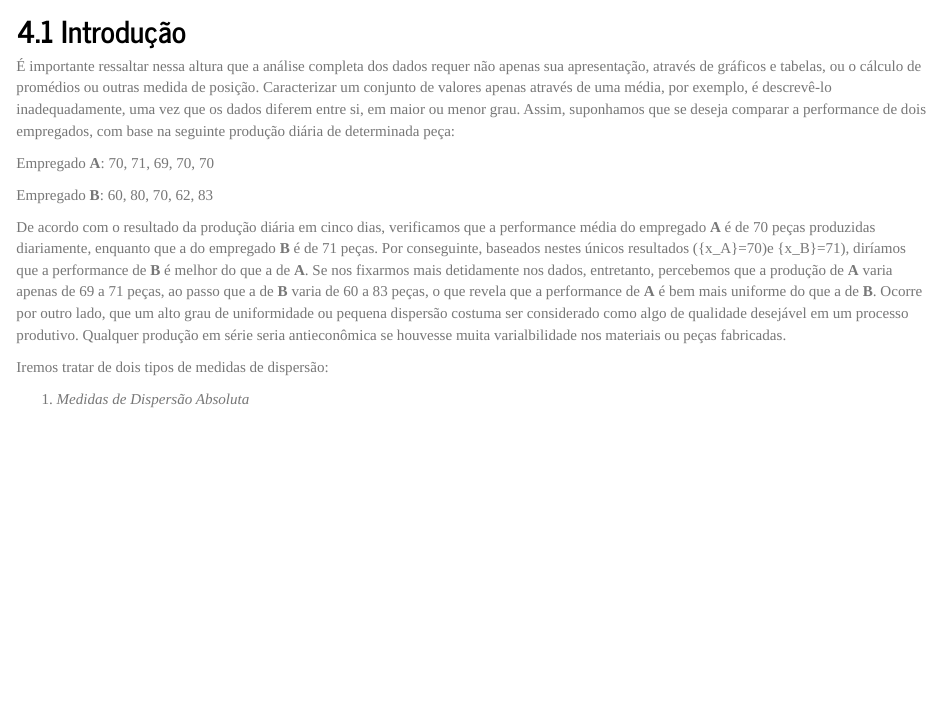
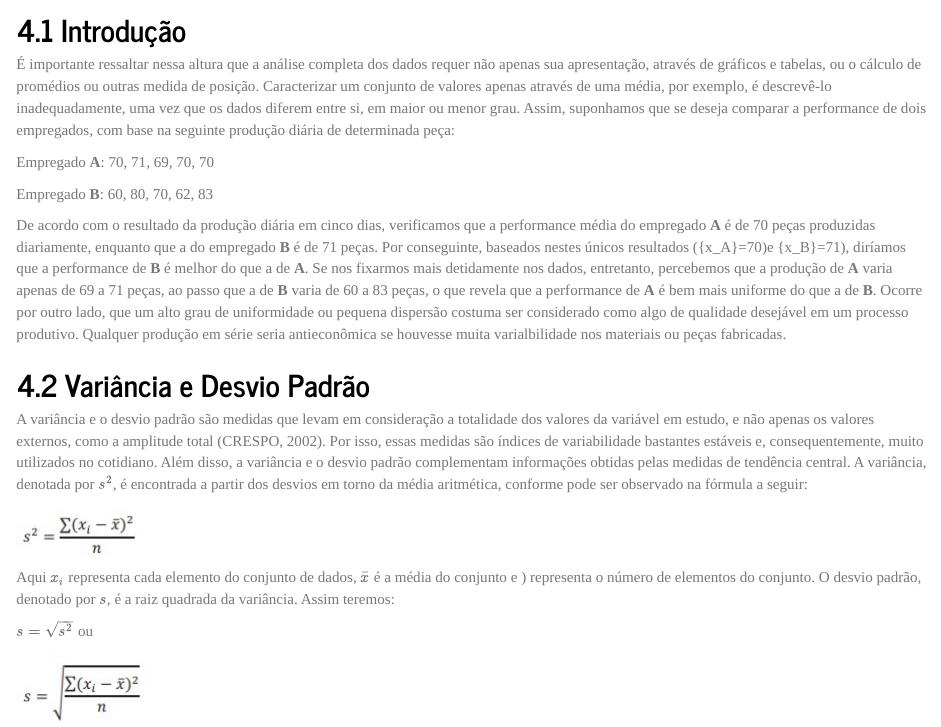
Before and after one commit to WagnerChavesAndrade/profmatma41, an R Markdown document (rel02/index.Rmd): the page in a window 1100 px wide, from 8880 px down before the commit and from 8900 px down after it, so that both start at the same text. The pictures show the output file rel02/index.html that the author committed with the source, opened offline.

Commit message:
Atualização do relatório 02

```diff
--- a/rel02/index.Rmd
+++ b/rel02/index.Rmd
@@ -289,6 +289,25 @@ Empregado **B**: 60, 80, 70, 62, 83
 
 De acordo com o resultado da produção diária em cinco dias, verificamos que a performance média do empregado **A** é de 70 peças produzidas diariamente, enquanto que a do empregado **B** é de 71 peças. Por conseguinte, baseados nestes únicos resultados (\bar{x_A}=70)e \bar{x_B}=71), diríamos que a performance de **B** é melhor do que a de **A**. Se nos fixarmos mais detidamente nos dados, entretanto, percebemos que a produção de **A** varia apenas de 69 a 71 peças, ao passo que a de **B** varia de 60 a 83 peças, o que revela que a performance de **A** é bem mais uniforme do que a de **B**. Ocorre por outro lado, que um alto grau de uniformidade ou pequena dispersão costuma ser considerado como algo de qualidade desejável em um processo produtivo. Qualquer produção em série seria antieconômica se houvesse muita varialbilidade nos materiais ou peças fabricadas.
 
-Iremos tratar de dois tipos de medidas de dispersão:
 
-1) *Medidas de Dispersão Absoluta*
+## Variância e Desvio Padrão
+
+A variância e o desvio padrão são medidas que levam em consideração
+a totalidade dos valores da variável em estudo, e não apenas os valores
+externos, como a amplitude total (CRESPO, 2002). Por isso, essas medidas
+são índices de variabilidade bastantes estáveis e, consequentemente, muito
+utilizados no cotidiano. Além disso, a variância e o desvio padrão
+complementam informações obtidas pelas medidas de tendência central.
+ A variância, denotada por $s^2$, é encontrada a partir dos desvios em torno
+da média aritmética, conforme pode ser observado na fórmula a seguir:
+
+![](C:/relatorios/profmatma41/imagens/TeXAux/imagem_09.jpg)
+
+Aqui $x_i$ representa cada elemento do conjunto de dados, $\bar{x}$ é a média do
+conjunto e ) representa o número de elementos do conjunto.
+ O desvio padrão, denotado por $s$, é a raiz quadrada da variância. Assim
+teremos:
+
+$s = \sqrt{s^2}$  ou
+
+![](C:/relatorios/profmatma41/imagens/TeXAux/imagem_10.jpg)
```
Also changed, not shown: imagens/TeXAux/imagem_09.jpg (added), imagens/TeXAux/imagem_10.jpg (added), rel02/index.html.
